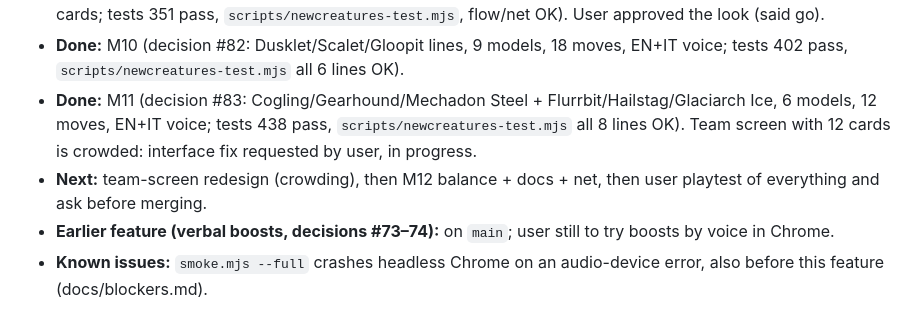
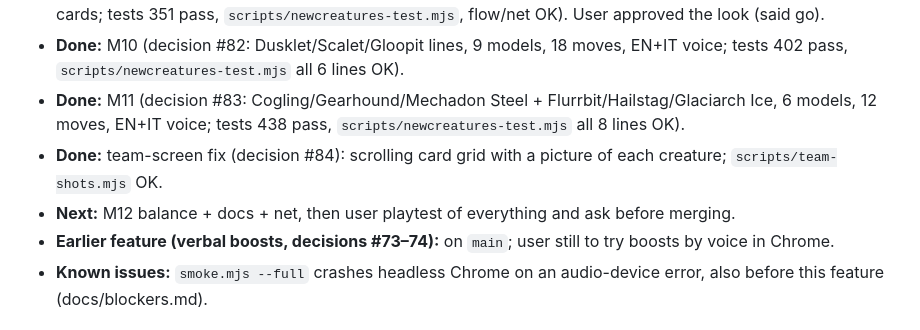
Before and after one commit to giovannialtamore00-create/yappemon, a Markdown page: CLAUDE.md, the part around the change. Drawn GitHub-style.

```diff
--- a/CLAUDE.md
+++ b/CLAUDE.md
@@ -42,8 +42,9 @@ Stack: TypeScript, Vite, Three.js, PeerJS, Web Speech API, Vitest, Playwright. N
 - **Done:** M8 (decision #80: 8 off-type evolution moves on the existing lines, EN+IT voice, fallback VFX/SFX; tests 289 pass, `scripts/offtype-shots.mjs`).
 - **Done:** M9 (decision #81: Gravelo/Pipwing/Wispurr lines with 9 models, 18 moves, EN+IT voice, team screen 7 cards; tests 351 pass, `scripts/newcreatures-test.mjs`, flow/net OK). User approved the look (said go).
 - **Done:** M10 (decision #82: Dusklet/Scalet/Gloopit lines, 9 models, 18 moves, EN+IT voice; tests 402 pass, `scripts/newcreatures-test.mjs` all 6 lines OK).
-- **Done:** M11 (decision #83: Cogling/Gearhound/Mechadon Steel + Flurrbit/Hailstag/Glaciarch Ice, 6 models, 12 moves, EN+IT voice; tests 438 pass, `scripts/newcreatures-test.mjs` all 8 lines OK). Team screen with 12 cards is crowded: interface fix requested by user, in progress.
-- **Next:** team-screen redesign (crowding), then M12 balance + docs + net, then user playtest of everything and ask before merging.
+- **Done:** M11 (decision #83: Cogling/Gearhound/Mechadon Steel + Flurrbit/Hailstag/Glaciarch Ice, 6 models, 12 moves, EN+IT voice; tests 438 pass, `scripts/newcreatures-test.mjs` all 8 lines OK).
+- **Done:** team-screen fix (decision #84): scrolling card grid with a picture of each creature; `scripts/team-shots.mjs` OK.
+- **Next:** M12 balance + docs + net, then user playtest of everything and ask before merging.
 - **Earlier feature (verbal boosts, decisions #73–74):** on `main`; user still to try boosts by voice in Chrome.
 - **Known issues:** `smoke.mjs --full` crashes headless Chrome on an audio-device error, also before this feature (docs/blockers.md).
 ## Docs (read only what the task needs)
```
Also changed, not shown: docs/architecture.md (+1 -0 lines), docs/decisions.md (+1 -0 lines).
